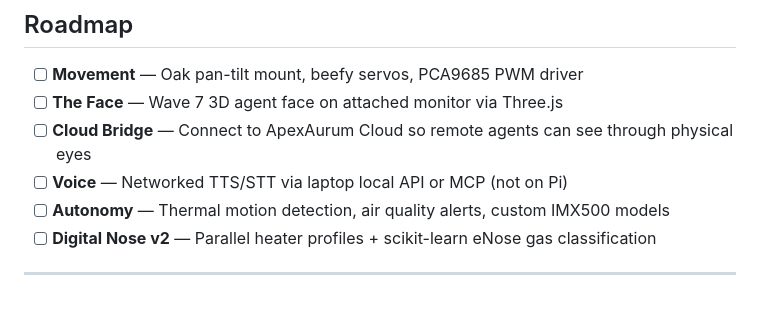
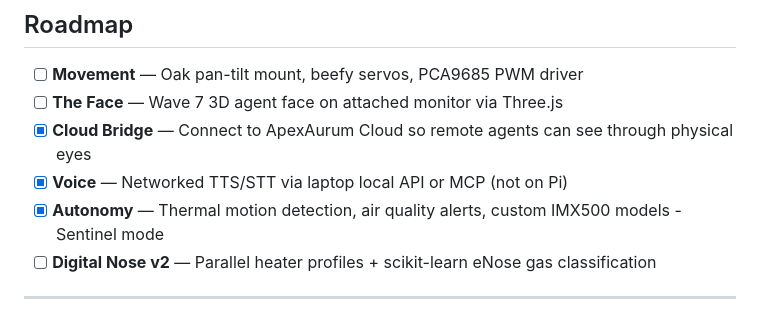
Before and after one commit to buckster123/SensorHead, a Markdown page: README.md, the part around the change. Drawn GitHub-style.

Commit message:
Update roadmap to reflect completed features
Marked Cloud Bridge, Voice, and Autonomy as completed.

```diff
--- a/README.md
+++ b/README.md
@@ -148,9 +148,9 @@ Then in Claude Code, just ask:
 
 - [ ] **Movement** — Oak pan-tilt mount, beefy servos, PCA9685 PWM driver
 - [ ] **The Face** — Wave 7 3D agent face on attached monitor via Three.js
-- [ ] **Cloud Bridge** — Connect to ApexAurum Cloud so remote agents can see through physical eyes
-- [ ] **Voice** — Networked TTS/STT via laptop local API or MCP (not on Pi)
-- [ ] **Autonomy** — Thermal motion detection, air quality alerts, custom IMX500 models
+- [x] **Cloud Bridge** — Connect to ApexAurum Cloud so remote agents can see through physical eyes
+- [x] **Voice** — Networked TTS/STT via laptop local API or MCP (not on Pi)
+- [x] **Autonomy** — Thermal motion detection, air quality alerts, custom IMX500 models - Sentinel mode
 - [ ] **Digital Nose v2** — Parallel heater profiles + scikit-learn eNose gas classification
 
 ---
```
